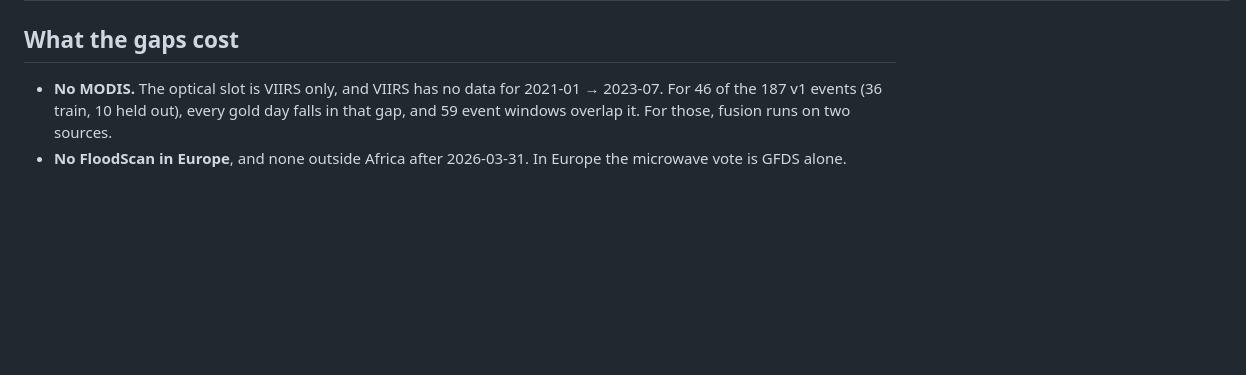
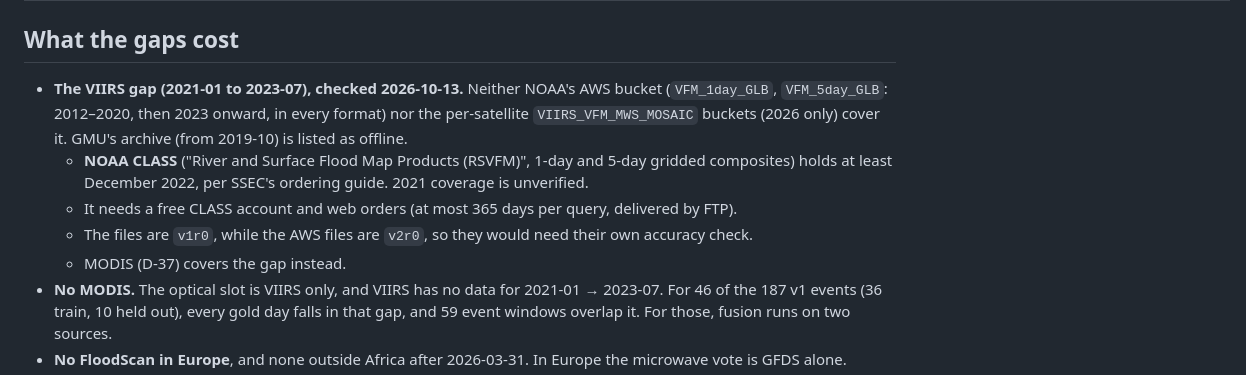
Before and after one commit to OCHA-DAP/ds-flood-gfm, a Markdown page: docs/inventory.md, the part around the change. GitHub-like rendering; blank space fills up the shorter version.

Commit message:
inventory: VIIRS 2021-01..2023-07 gap only available via NOAA CLASS orders (v1r0); MODIS covers it instead

```diff
--- a/docs/inventory.md
+++ b/docs/inventory.md
@@ -35,6 +35,11 @@ After the v1 filters, 2,742 label sets in 353 events remain usable. 187 of those
 
 ## What the gaps cost
 
+- **The VIIRS gap (2021-01 to 2023-07), checked 2026-10-13.** Neither NOAA's AWS bucket (`VFM_1day_GLB`, `VFM_5day_GLB`: 2012–2020, then 2023 onward, in every format) nor the per-satellite `VIIRS_VFM_MWS_MOSAIC` buckets (2026 only) cover it. GMU's archive (from 2019-10) is listed as offline.
+  - **NOAA CLASS** ("River and Surface Flood Map Products (RSVFM)", 1-day and 5-day gridded composites) holds at least December 2022, per SSEC's ordering guide. 2021 coverage is unverified.
+  - It needs a free CLASS account and web orders (at most 365 days per query, delivered by FTP).
+  - The files are `v1r0`, while the AWS files are `v2r0`, so they would need their own accuracy check.
+  - MODIS (D-37) covers the gap instead.
 - **No MODIS.** The optical slot is VIIRS only, and VIIRS has no data for 2021-01 → 2023-07. For 46 of the 187 v1 events (36 train, 10 held out), every gold day falls in that gap, and 59 event windows overlap it. For those, fusion runs on two sources.
 - **No FloodScan in Europe**, and none outside Africa after 2026-03-31. In Europe the microwave vote is GFDS alone.
 - **GFDS has ended (2026-09-14).** The daily operational job has no microwave input outside Africa from that date. The job records GFDS absence per day; it does not invent zeros.
```
